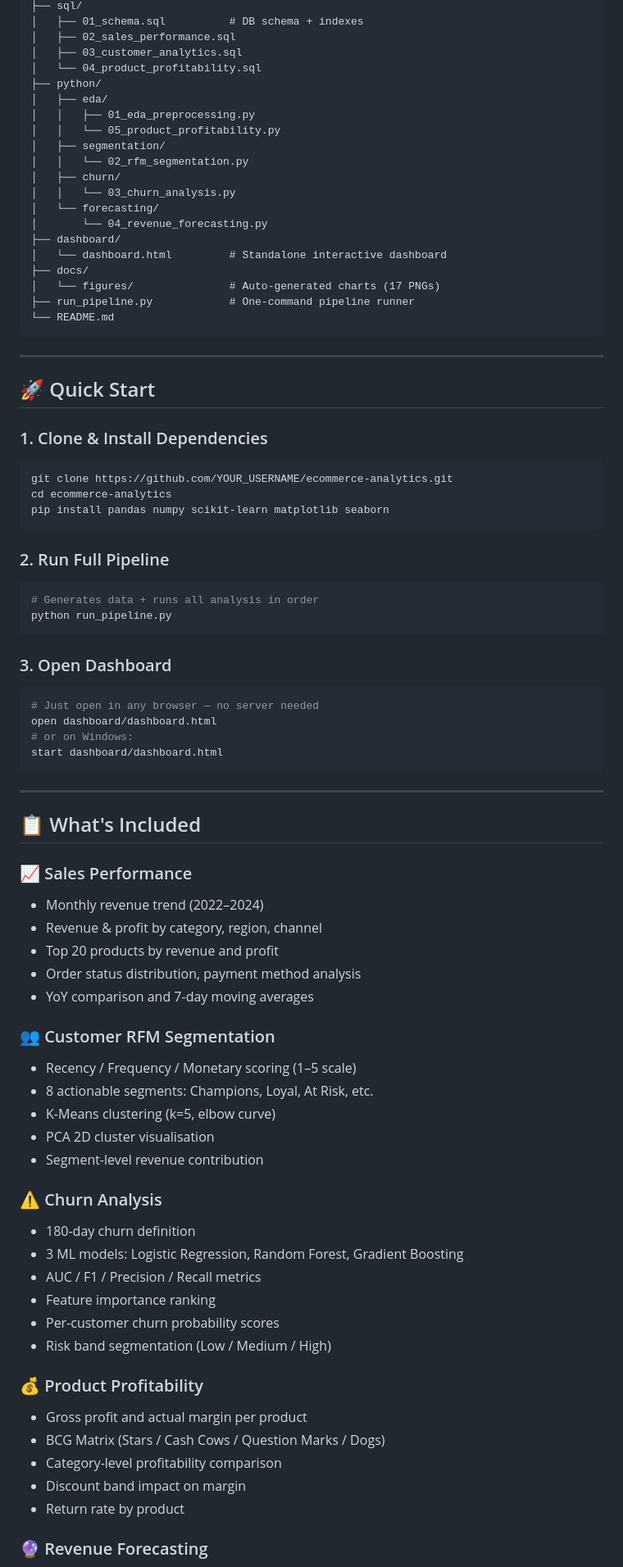
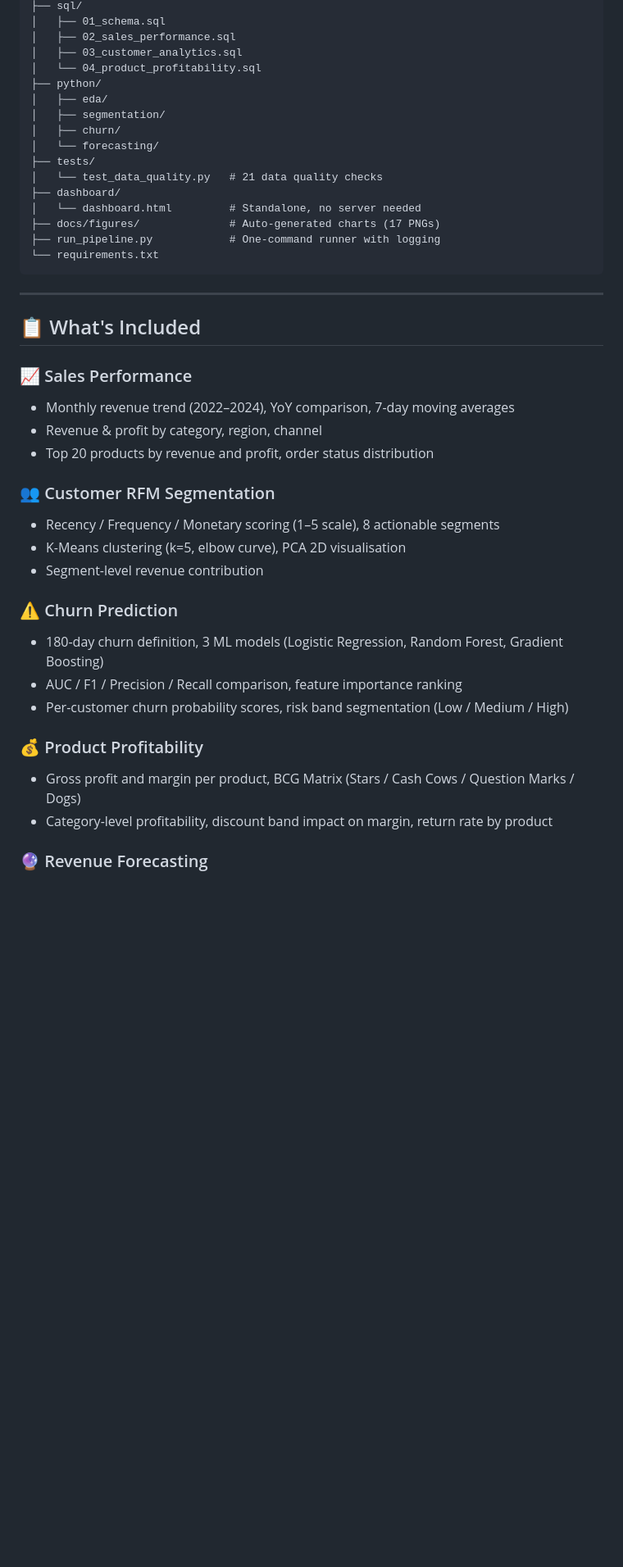
Before and after one commit to rishi-1603/E_commerce-Sales-and-Data-Analytics, a Markdown page: README.md, the part around one of its changes. Shown at 82% size. Rendered like a GitHub page; blank space fills up the shorter version.

````diff
--- a/README.md
+++ b/README.md
@@ -24,49 +75,20 @@ ecommerce-analytics/
 ├── sql/
-│   ├── 01_schema.sql          # DB schema + indexes
+│   ├── 01_schema.sql
 │   ├── 02_sales_performance.sql
 │   ├── 03_customer_analytics.sql
 │   └── 04_product_profitability.sql
 ├── python/
 │   ├── eda/
-│   │   ├── 01_eda_preprocessing.py
-│   │   └── 05_product_profitability.py
 │   ├── segmentation/
-│   │   └── 02_rfm_segmentation.py
 │   ├── churn/
-│   │   └── 03_churn_analysis.py
 │   └── forecasting/
-│       └── 04_revenue_forecasting.py
+├── tests/
+│   └── test_data_quality.py   # 21 data quality checks
 ├── dashboard/
-│   └── dashboard.html         # Standalone interactive dashboard
-├── docs/
-│   └── figures/               # Auto-generated charts (17 PNGs)
-├── run_pipeline.py            # One-command pipeline runner
-└── README.md
-```
-
----
-
-## 🚀 Quick Start
-
-### 1. Clone & Install Dependencies
-```bash
-git clone https://github.com/YOUR_USERNAME/ecommerce-analytics.git
-cd ecommerce-analytics
-pip install pandas numpy scikit-learn matplotlib seaborn
-```
-
-### 2. Run Full Pipeline
-```bash
-# Generates data + runs all analysis in order
-python run_pipeline.py
-```
-
-### 3. Open Dashboard
-```bash
-# Just open in any browser — no server needed
-open dashboard/dashboard.html
-# or on Windows:
-start dashboard/dashboard.html
+│   └── dashboard.html         # Standalone, no server needed
+├── docs/figures/              # Auto-generated charts (17 PNGs)
+├── run_pipeline.py            # One-command runner with logging
+└── requirements.txt
 ```
 
 ---
@@ -74,32 +96,22 @@ start dashboard/dashboard.html
 ## 📋 What's Included
 
 ### 📈 Sales Performance
-- Monthly revenue trend (2022–2024)
+- Monthly revenue trend (2022–2024), YoY comparison, 7-day moving averages
 - Revenue & profit by category, region, channel
-- Top 20 products by revenue and profit
-- Order status distribution, payment method analysis
-- YoY comparison and 7-day moving averages
+- Top 20 products by revenue and profit, order status distribution
 
 ### 👥 Customer RFM Segmentation
-- Recency / Frequency / Monetary scoring (1–5 scale)
-- 8 actionable segments: Champions, Loyal, At Risk, etc.
-- K-Means clustering (k=5, elbow curve)
-- PCA 2D cluster visualisation
+- Recency / Frequency / Monetary scoring (1–5 scale), 8 actionable segments
+- K-Means clustering (k=5, elbow curve), PCA 2D visualisation
 - Segment-level revenue contribution
 
-### ⚠️ Churn Analysis
-- 180-day churn definition
-- 3 ML models: Logistic Regression, Random Forest, Gradient Boosting
-- AUC / F1 / Precision / Recall metrics
-- Feature importance ranking
-- Per-customer churn probability scores
-- Risk band segmentation (Low / Medium / High)
+### ⚠️ Churn Prediction
+- 180-day churn definition, 3 ML models (Logistic Regression, Random Forest, Gradient Boosting)
+- AUC / F1 / Precision / Recall comparison, feature importance ranking
+- Per-customer churn probability scores, risk band segmentation (Low / Medium / High)
 
 ### 💰 Product Profitability
-- Gross profit and actual margin per product
-- BCG Matrix (Stars / Cash Cows / Question Marks / Dogs)
-- Category-level profitability comparison
-- Discount band impact on margin
-- Return rate by product
+- Gross profit and margin per product, BCG Matrix (Stars / Cash Cows / Question Marks / Dogs)
+- Category-level profitability, discount band impact on margin, return rate by product
 
 ### 🔮 Revenue Forecasting
````
Also changed, not shown: other parts of README.md (+84 -57 lines).
